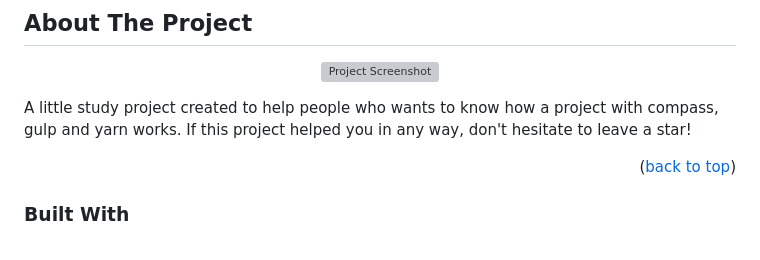
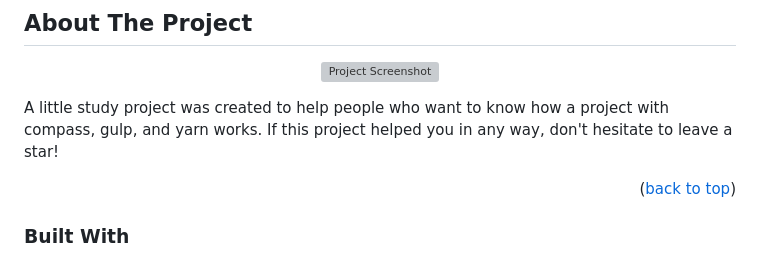
Before and after one commit to rinaldilucas/compass-example, a Markdown page: README.md, the part around one of its changes. Rendered like a GitHub page; grey boxes are pictures that could not be loaded.

```diff
--- a/README.md
+++ b/README.md
@@ -59,7 +59,7 @@
   [![Project Screenshot][project-screenshot]](https://rinaldilucas.github.io/compass-example/)
 </div>
 
-A little study project created to help people who wants to know how a project with compass, gulp and yarn works. If this project helped you in any way, don't hesitate to leave a star!
+A little study project was created to help people who want to know how a project with compass, gulp, and yarn works. If this project helped you in any way, don't hesitate to leave a star!
 
 <p align="right">(<a href="#top">back to top</a>)</p>
 
```
Also changed, not shown: other parts of README.md (+3 -3 lines).
